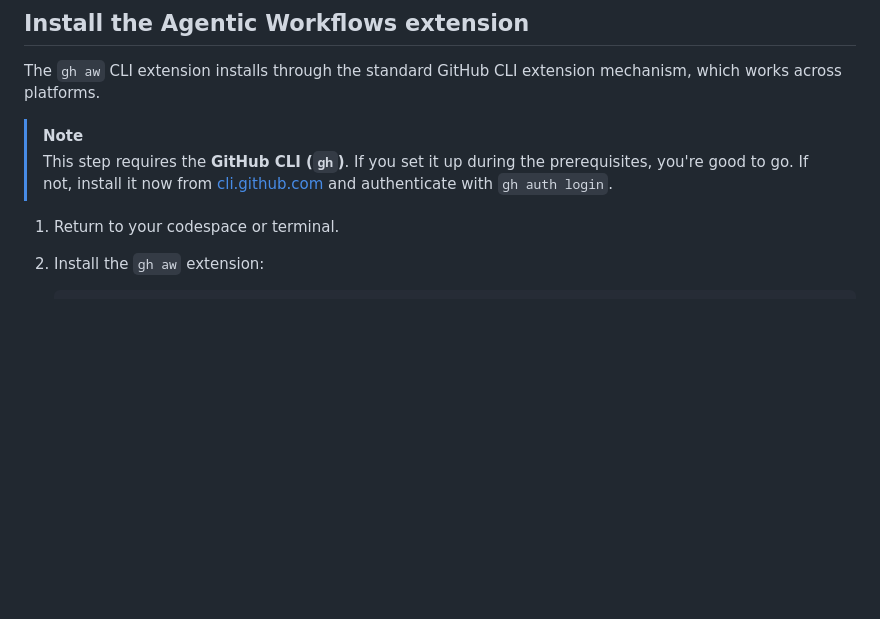
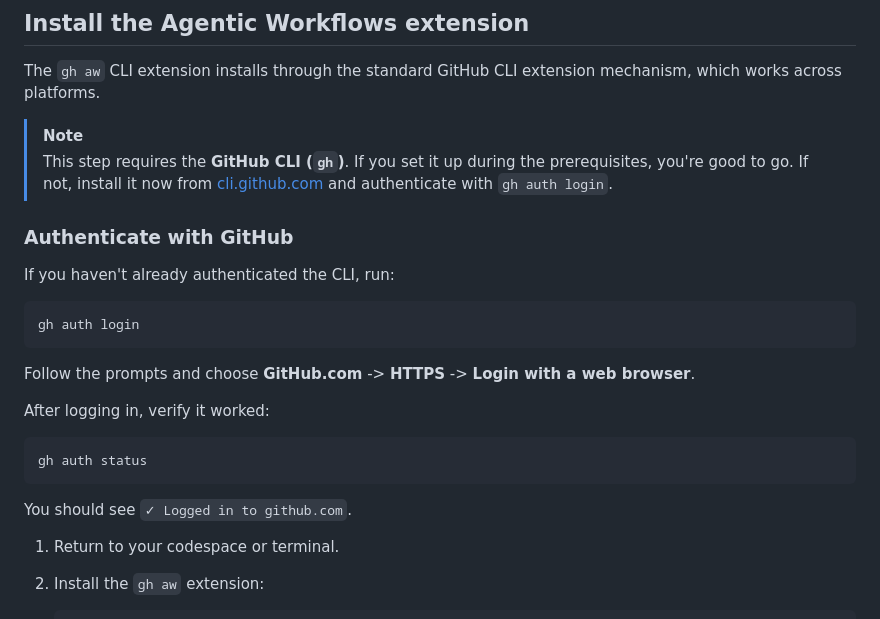
Before and after one commit to mattleibow/tailspin-toys-workshop-dotnet, a Markdown page: workshop/08-agentic-workflows.md, the part around the change. GitHub-like rendering; blank space fills up the shorter version.

Commit message:
Add GitHub auth steps
Document the gh auth login and gh auth status flow before installing the gh-aw extension in Exercise 8.

Co-authored-by: Copilot <223556219+Copilot@users.noreply.github.com>

````diff
--- a/workshop/08-agentic-workflows.md
+++ b/workshop/08-agentic-workflows.md
@@ -33,6 +33,24 @@ The `gh aw` CLI extension installs through the standard GitHub CLI extension mec
 
 > [!NOTE]
 > This step requires the **GitHub CLI (`gh`)**. If you set it up during the prerequisites, you're good to go. If not, install it now from [cli.github.com](https://cli.github.com/) and authenticate with `gh auth login`.
+
+### Authenticate with GitHub
+
+If you haven't already authenticated the CLI, run:
+
+```bash
+gh auth login
+```
+
+Follow the prompts and choose **GitHub.com** -> **HTTPS** -> **Login with a web browser**.
+
+After logging in, verify it worked:
+
+```bash
+gh auth status
+```
+
+You should see `✓ Logged in to github.com`.
 
 1. Return to your codespace or terminal.
 2. Install the `gh aw` extension:
````
